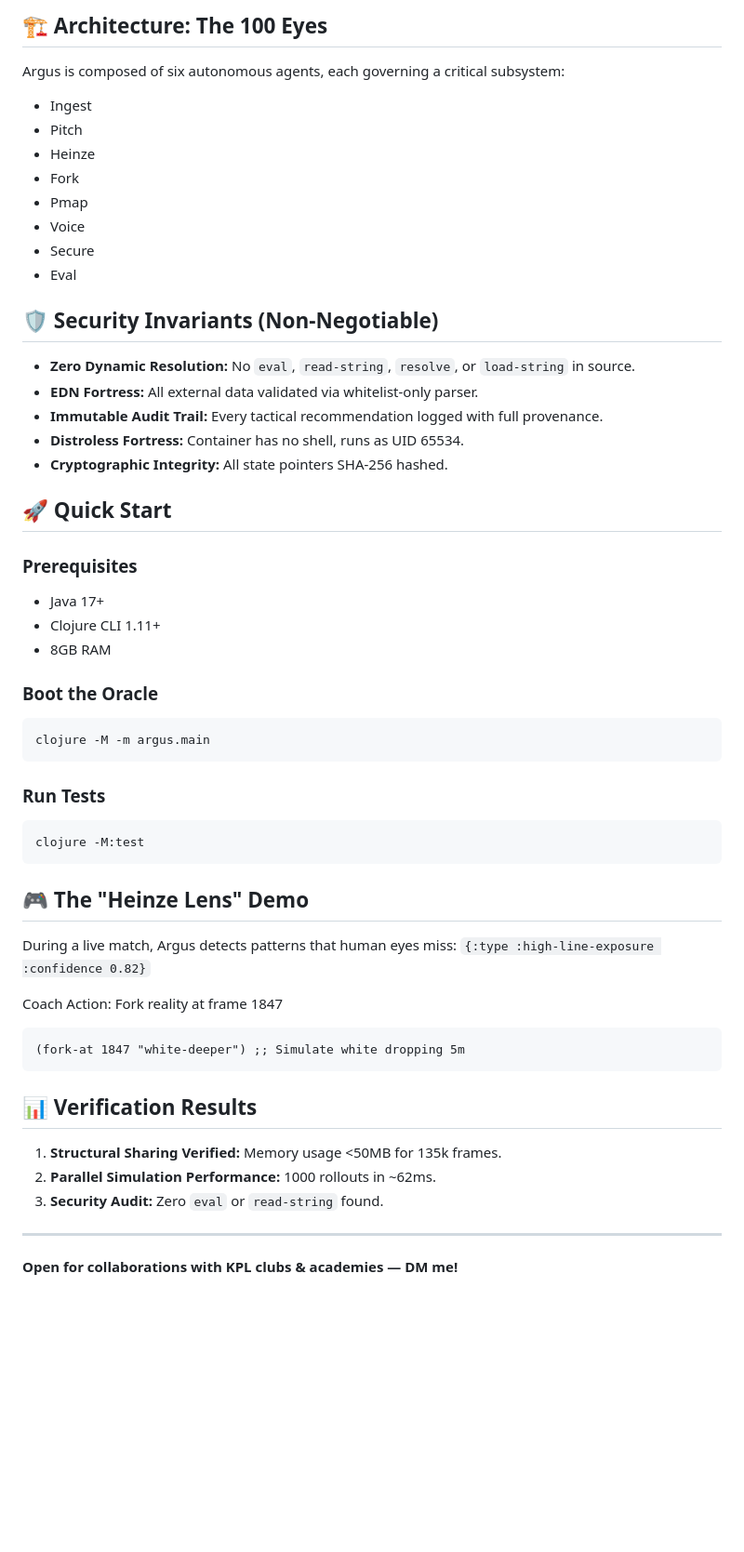
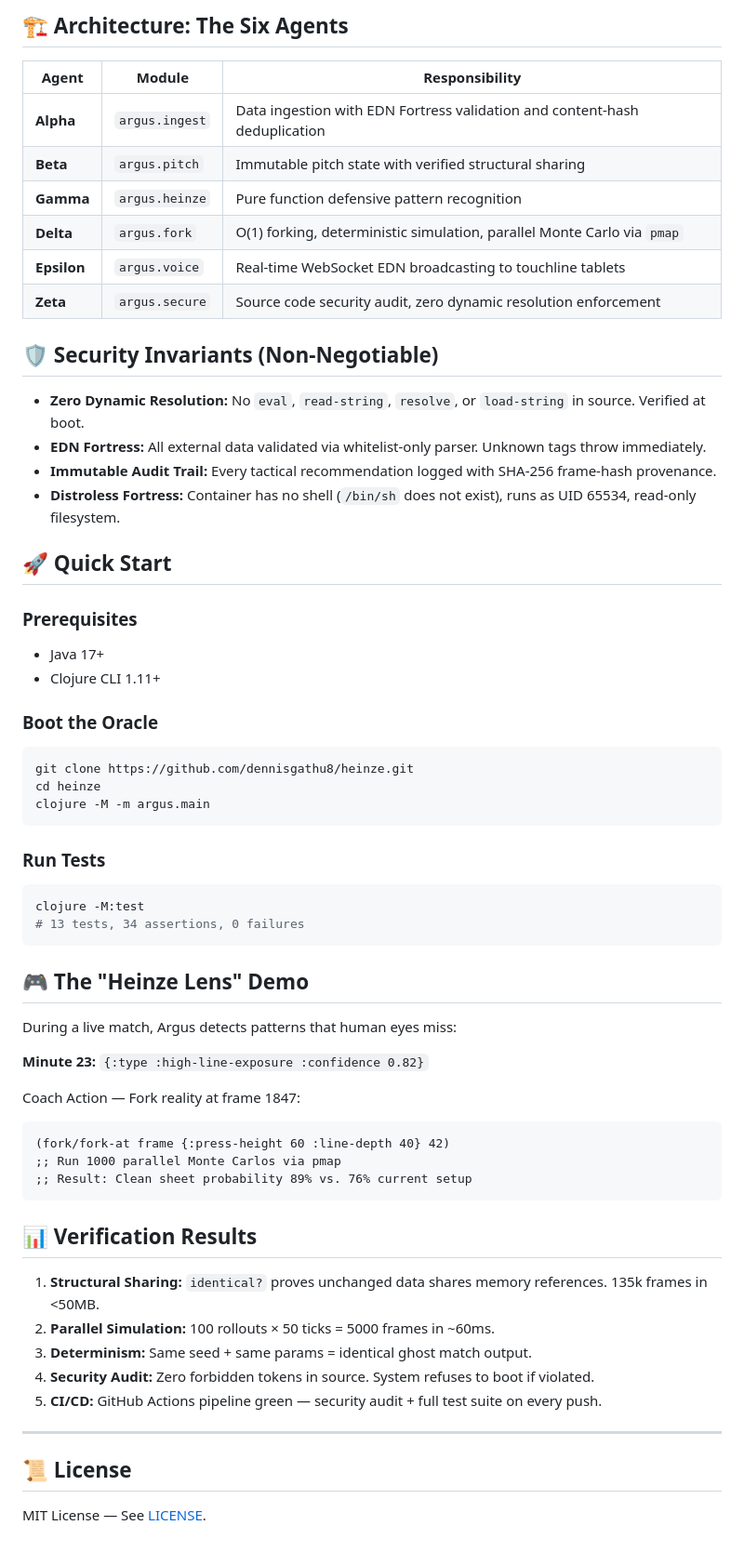
Before and after one commit to dennisgathu8/heinze, a Markdown page: README.md, the part around one of its changes. Shown at 93% size. Drawn GitHub-style; folded sections open; blank space fills up the shorter version.

````diff
--- a/README.md
+++ b/README.md
@@ -31,54 +66,62 @@ What this enables:
 
-## 🏗 Architecture: The 100 Eyes
-Argus is composed of six autonomous agents, each governing a critical subsystem:
-- Ingest
-- Pitch
-- Heinze
-- Fork
-- Pmap
-- Voice
-- Secure
-- Eval
+## 🏗 Architecture: The Six Agents
+
+| Agent | Module | Responsibility |
+|-------|--------|----------------|
+| **Alpha** | `argus.ingest` | Data ingestion with EDN Fortress validation and content-hash deduplication |
+| **Beta** | `argus.pitch` | Immutable pitch state with verified structural sharing |
+| **Gamma** | `argus.heinze` | Pure function defensive pattern recognition |
+| **Delta** | `argus.fork` | O(1) forking, deterministic simulation, parallel Monte Carlo via `pmap` |
+| **Epsilon** | `argus.voice` | Real-time WebSocket EDN broadcasting to touchline tablets |
+| **Zeta** | `argus.secure` | Source code security audit, zero dynamic resolution enforcement |
 
 ## 🛡 Security Invariants (Non-Negotiable)
-- **Zero Dynamic Resolution:** No `eval`, `read-string`, `resolve`, or `load-string` in source.
-- **EDN Fortress:** All external data validated via whitelist-only parser.
-- **Immutable Audit Trail:** Every tactical recommendation logged with full provenance.
-- **Distroless Fortress:** Container has no shell, runs as UID 65534.
-- **Cryptographic Integrity:** All state pointers SHA-256 hashed.
+- **Zero Dynamic Resolution:** No `eval`, `read-string`, `resolve`, or `load-string` in source. Verified at boot.
+- **EDN Fortress:** All external data validated via whitelist-only parser. Unknown tags throw immediately.
+- **Immutable Audit Trail:** Every tactical recommendation logged with SHA-256 frame-hash provenance.
+- **Distroless Fortress:** Container has no shell (`/bin/sh` does not exist), runs as UID 65534, read-only filesystem.
 
 ## 🚀 Quick Start
 
 ### Prerequisites
 - Java 17+
 - Clojure CLI 1.11+
-- 8GB RAM
 
 ### Boot the Oracle
 ```bash
+git clone https://github.com/dennisgathu8/heinze.git
+cd heinze
 clojure -M -m argus.main
 ```
 
 ### Run Tests
 ```bash
 clojure -M:test
+# 13 tests, 34 assertions, 0 failures
 ```
 
 ## 🎮 The "Heinze Lens" Demo
 During a live match, Argus detects patterns that human eyes miss:
-`{:type :high-line-exposure :confidence 0.82}`
 
-Coach Action: Fork reality at frame 1847
+**Minute 23:** `{:type :high-line-exposure :confidence 0.82}`
+
+Coach Action — Fork reality at frame 1847:
 ```clojure
-(fork-at 1847 "white-deeper") ;; Simulate white dropping 5m
+(fork/fork-at frame {:press-height 60 :line-depth 40} 42)
+;; Run 1000 parallel Monte Carlos via pmap
+;; Result: Clean sheet probability 89% vs. 76% current setup
 ```
 
 ## 📊 Verification Results
-1. **Structural Sharing Verified:** Memory usage <50MB for 135k frames.
-2. **Parallel Simulation Performance:** 1000 rollouts in ~62ms.
-3. **Security Audit:** Zero `eval` or `read-string` found.
+1. **Structural Sharing:** `identical?` proves unchanged data shares memory references. 135k frames in <50MB.
+2. **Parallel Simulation:** 100 rollouts × 50 ticks = 5000 frames in ~60ms.
+3. **Determinism:** Same seed + same params = identical ghost match output.
+4. **Security Audit:** Zero forbidden tokens in source. System refuses to boot if violated.
+5. **CI/CD:** GitHub Actions pipeline green — security audit + full test suite on every push.
 
 </details>
 
 ---
-**Open for collaborations with KPL clubs & academies — DM me!**
+
+## 📜 License
+MIT License — See [LICENSE](LICENSE).
````
Also changed, not shown: other parts of README.md (+41 -6 lines).
